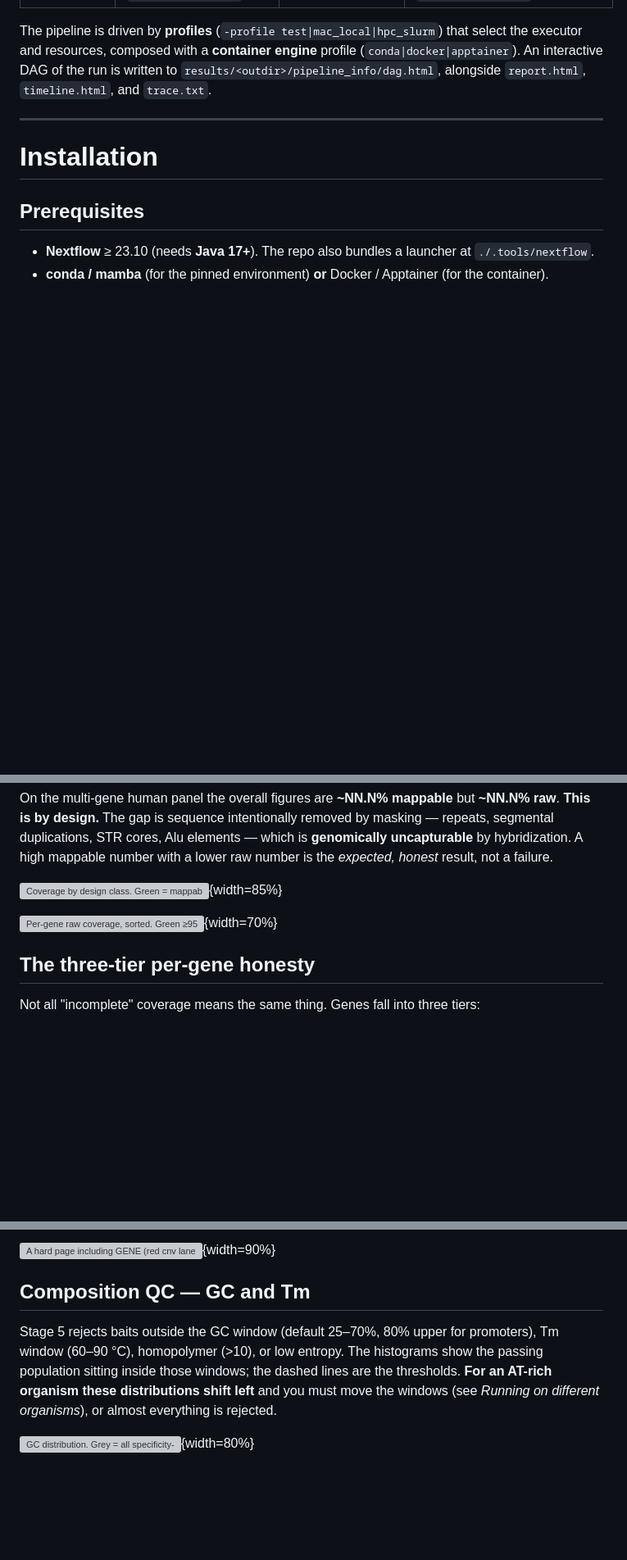
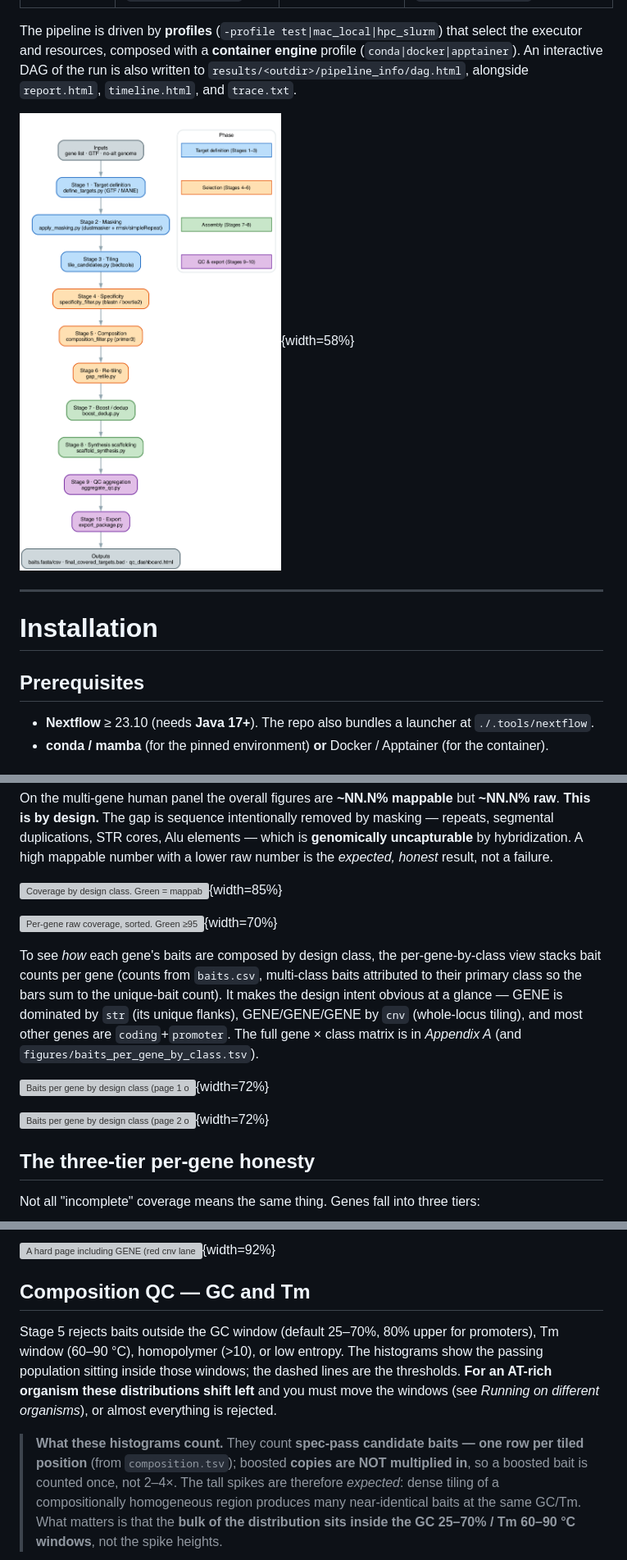
Before and after one commit to aduton1000/captureforge, a Markdown page: docs/manual/captureforge_manual.md, 3 parts joined by grey strips. Shown at 82% size. Drawn GitHub-style; pictures changed too: docs/manual/figures/pipeline_dag.png (added); blank space fills up the shorter version; grey boxes are pictures that could not be loaded.

```diff
--- a/docs/manual/captureforge_manual.md
+++ b/docs/manual/captureforge_manual.md
@@ -103,8 +106,10 @@ under `results/<outdir>/stageN_*/`, and emits a `stageN_summary.json` of metrics
 
 The pipeline is driven by **profiles** (`-profile test|mac_local|hpc_slurm`) that select the executor and
 resources, composed with a **container engine** profile (`conda|docker|apptainer`). An interactive DAG of the
-run is written to `results/<outdir>/pipeline_info/dag.html`, alongside `report.html`, `timeline.html`, and
-`trace.txt`.
+run is also written to `results/<outdir>/pipeline_info/dag.html`, alongside `report.html`, `timeline.html`,
+and `trace.txt`.
+
+![The 10-stage CaptureForge flow, color-coded by phase: target definition (blue) → selection (orange) → assembly (green) → QC & export (purple); grey nodes are inputs/outputs. Each node names the stage and its primary tool. Follow the arrows top-to-bottom; the same flow is what `main.nf` wires.](figures/pipeline_dag.png){width=58%}
 
 ---
 
@@ -536,6 +563,16 @@ raw number is the *expected, honest* result, not a failure.
 
 ![Per-gene raw coverage, sorted. Green ≥95%, orange <95%, red <80%. The red/orange genes are not "broken" — they are the paralog-limited and CNV/segdup loci discussed below (GENE, GENE lowest). Use this to spot which genes need a second look, then confirm the reason on the track plots.](figures/coverage_by_gene.png){width=70%}
 
+To see *how* each gene's baits are composed by design class, the per-gene-by-class view stacks bait counts
+per gene (counts from `baits.csv`, multi-class baits attributed to their primary class so the bars sum to
+the unique-bait count). It makes the design intent obvious at a glance — GENE is dominated by `str`
+(its unique flanks), GENE/GENE/GENE by `cnv` (whole-locus tiling), and most other genes are `coding`+`promoter`.
+The full gene × class matrix is in *Appendix A* (and `figures/baits_per_gene_by_class.tsv`).
+
+![Baits per gene by design class (page 1 of 2; genes sorted by total bait count). Stacked segments are the design classes; the bar length is that gene's bait count. GENE (str), GENE/GENE/GENE (cnv) lead.](figures/baits_per_gene_by_class_page1.png){width=72%}
+
+![Baits per gene by design class (page 2 of 2): the smaller-count genes, mostly coding ± promoter.](figures/baits_per_gene_by_class_page2.png){width=72%}
+
 ## The three-tier per-gene honesty
 
 Not all "incomplete" coverage means the same thing. Genes fall into three tiers:
@@ -574,5 +611,5 @@ Each per-gene panel has three lanes: **target** (raw, colored by class), **tilea
 
-![A hard page including GENE (red `cnv` lane): note the large stretches where the `baits` lane is sparse even though `target` is present — these align with GENE's internal repeats and segmental-dup blocks. This visual is why GENE is flagged breakpoint-blind despite having many bins.](figures/coverage_tracks_page4.png){width=90%}
+![A hard page including GENE (red `cnv` lane): note the large stretch in the middle where the `baits` lane is sparse even though `target` is present — these align with GENE's segmental-dup / LCR blocks. This visual is why GENE is flagged breakpoint-blind despite having many bins. GENE looks the same on its own page.](figures/coverage_tracks_page4.png){width=92%}
 
 ## Composition QC — GC and Tm
 
@@ -581,5 +618,9 @@ homopolymer (>10), or low entropy. The histograms show the passing population si
 the dashed lines are the thresholds. **For an AT-rich organism these distributions shift left** and you must
 move the windows (see *Running on different organisms*), or almost everything is rejected.
 
-![GC distribution. Grey = all specificity-passing candidates; blue = those that also pass composition. Dashed lines mark the 25–70% window. If you see most of the population *outside* the window (as you would for an AT-rich genome), widen/shift `gc_min`/`gc_max`.](figures/gc_hist.png){width=80%}
+> **What these histograms count.** They count **spec-pass candidate baits — one row per tiled position**
+> (from `composition.tsv`); boosted **copies are NOT multiplied in**, so a boosted bait is counted once, not
+> 2–4×. The tall spikes are therefore *expected*: dense tiling of a compositionally homogeneous region
+> produces many near-identical baits at the same GC/Tm. What matters is that the **bulk of the distribution
+> sits inside the GC 25–70% / Tm 60–90 °C windows**, not the spike heights.
 
```
Also changed, not shown: other parts of docs/manual/captureforge_manual.md (+125 -26 lines), 5 other files.
